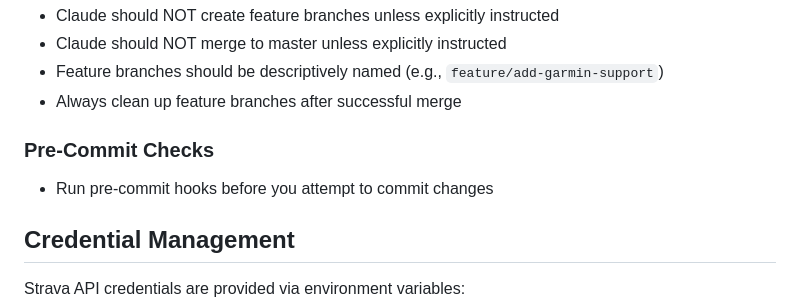
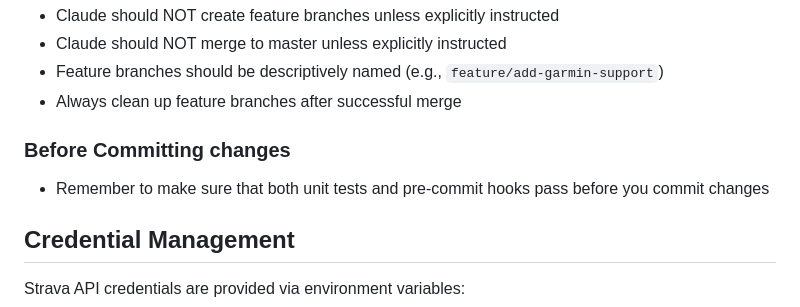
Before and after one commit to dreamiurg/gpxbridge, a Markdown page: CLAUDE.md, the part around the change. Drawn GitHub-style.

Commit message:
updated claude

```diff
--- a/CLAUDE.md
+++ b/CLAUDE.md
@@ -83,8 +83,8 @@ This project uses a Git Flow approach for managing changes:
 - Feature branches should be descriptively named (e.g., `feature/add-garmin-support`)
 - Always clean up feature branches after successful merge
 
-### Pre-Commit Checks
-- Run pre-commit hooks before you attempt to commit changes
+### Before Committing changes
+- Remember to make sure that both unit tests and pre-commit hooks pass before you commit changes
 
 ## Credential Management
 
```
